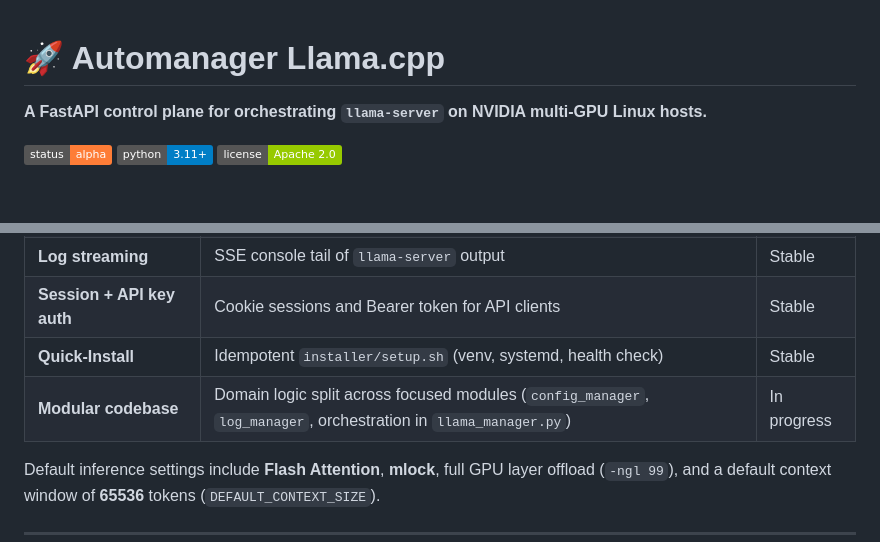
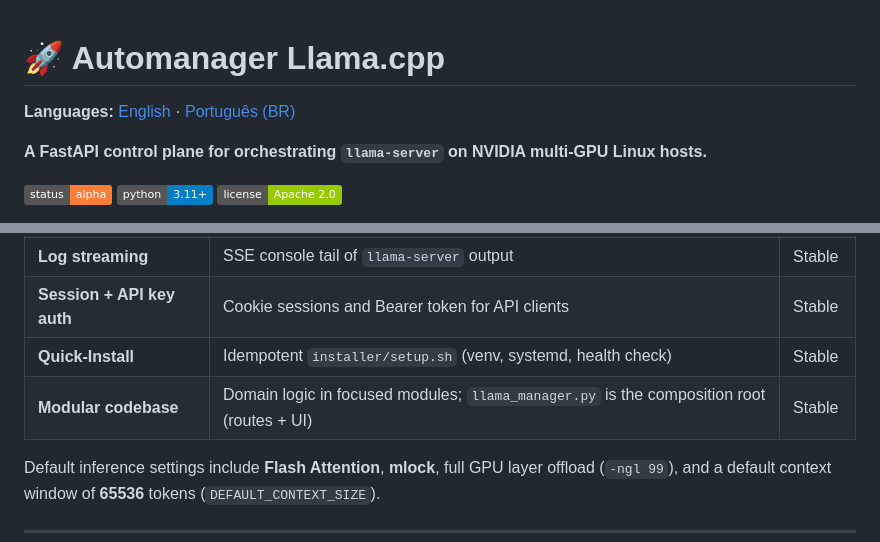
Before and after one commit to JoaoCarlosPereira/automanager-llama.cpp, a Markdown page: README.md, 2 parts joined by grey strips. GitHub-like rendering; badges without logos; blank space fills up the shorter version.

```diff
--- a/README.md
+++ b/README.md
@@ -1,4 +1,6 @@
 # 🚀 Automanager Llama.cpp
+
+**Languages:** [English](README.md) · [Português (BR)](README.pt-BR.md)
 
 **A FastAPI control plane for orchestrating `llama-server` on NVIDIA multi-GPU Linux hosts.**
 
@@ -57,7 +59,7 @@
 | **Log streaming** | SSE console tail of `llama-server` output | Stable |
 | **Session + API key auth** | Cookie sessions and Bearer token for API clients | Stable |
 | **Quick-Install** | Idempotent `installer/setup.sh` (venv, systemd, health check) | Stable |
-| **Modular codebase** | Domain logic split across focused modules (`config_manager`, `log_manager`, orchestration in `llama_manager.py`) | In progress |
+| **Modular codebase** | Domain logic in focused modules; `llama_manager.py` is the composition root (routes + UI) | Stable |
 
 Default inference settings include **Flash Attention**, **mlock**, full GPU layer offload (`-ngl 99`), and a default context window of **65536** tokens (`DEFAULT_CONTEXT_SIZE`).
 
```
Also changed, not shown: other parts of README.md (+17 -10 lines), README.pt-BR.md (added, +302 -0 lines).
